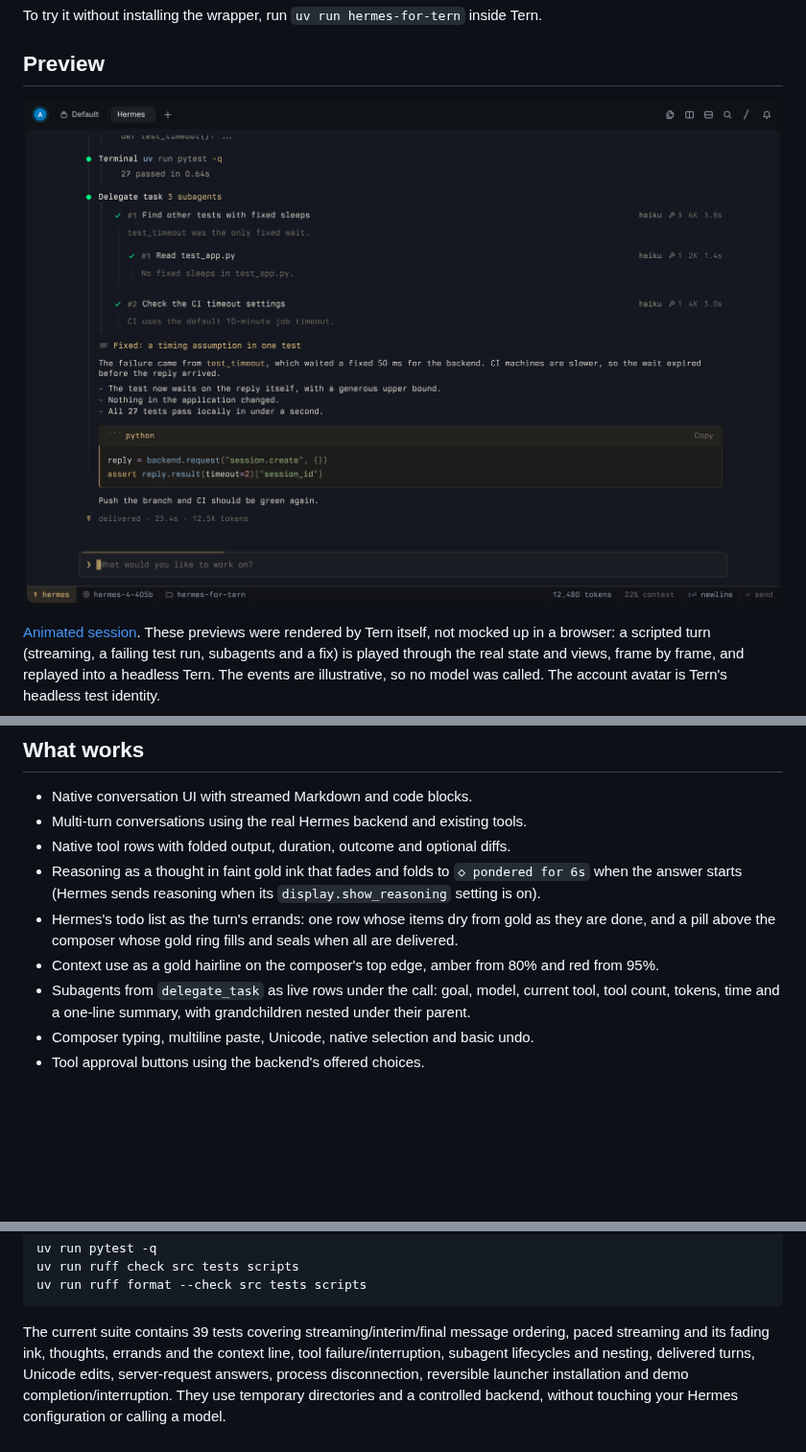
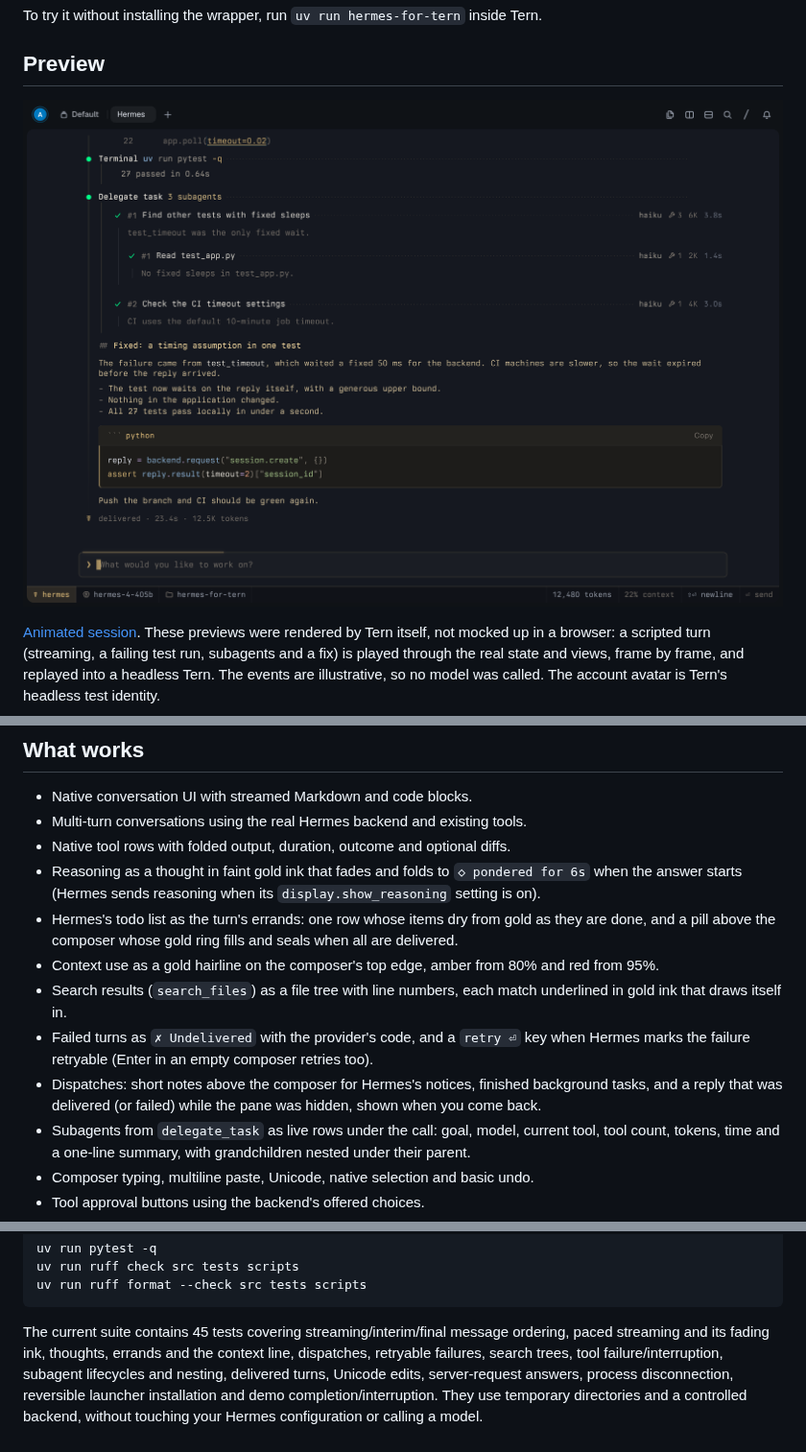
Before and after one commit to thefullctx/hermes-for-tern, a Markdown page: README.md, 3 parts joined by grey strips. Shown at 96% size. Rendered like a GitHub page; pictures changed too: assets/screenshot.png; blank space fills up the shorter version.

````diff
--- a/README.md
+++ b/README.md
@@ -140,6 +141,12 @@ earlier in `PATH`, preserving the existing launcher at its original location.
 - Hermes's todo list as the turn's errands: one row whose items dry from gold as they are done, and a
   pill above the composer whose gold ring fills and seals when all are delivered.
 - Context use as a gold hairline on the composer's top edge, amber from 80% and red from 95%.
+- Search results (`search_files`) as a file tree with line numbers, each match underlined in gold ink
+  that draws itself in.
+- Failed turns as `✗ Undelivered` with the provider's code, and a `retry ⏎` key when Hermes marks the
+  failure retryable (Enter in an empty composer retries too).
+- Dispatches: short notes above the composer for Hermes's notices, finished background tasks, and a
+  reply that was delivered (or failed) while the pane was hidden, shown when you come back.
 - Subagents from `delegate_task` as live rows under the call: goal, model, current tool, tool count,
   tokens, time and a one-line summary, with grandchildren nested under their parent.
 - Composer typing, multiline paste, Unicode, native selection and basic undo.
@@ -240,8 +247,9 @@ uv run ruff check src tests scripts
 uv run ruff format --check src tests scripts
 ```
 
-The current suite contains 39 tests covering streaming/interim/final message ordering, paced
-streaming and its fading ink, thoughts, errands and the context line, tool failure/interruption, subagent lifecycles and nesting, delivered
+The current suite contains 45 tests covering streaming/interim/final message ordering, paced
+streaming and its fading ink, thoughts, errands and the context line, dispatches, retryable
+failures, search trees, tool failure/interruption, subagent lifecycles and nesting, delivered
 turns, Unicode edits, server-request answers, process disconnection, reversible launcher installation
 and demo completion/interruption. They use temporary
 directories and a controlled backend, without touching your Hermes configuration or calling a model.
````
Also changed, not shown: other parts of README.md (+2 -1 lines), 11 other files.
